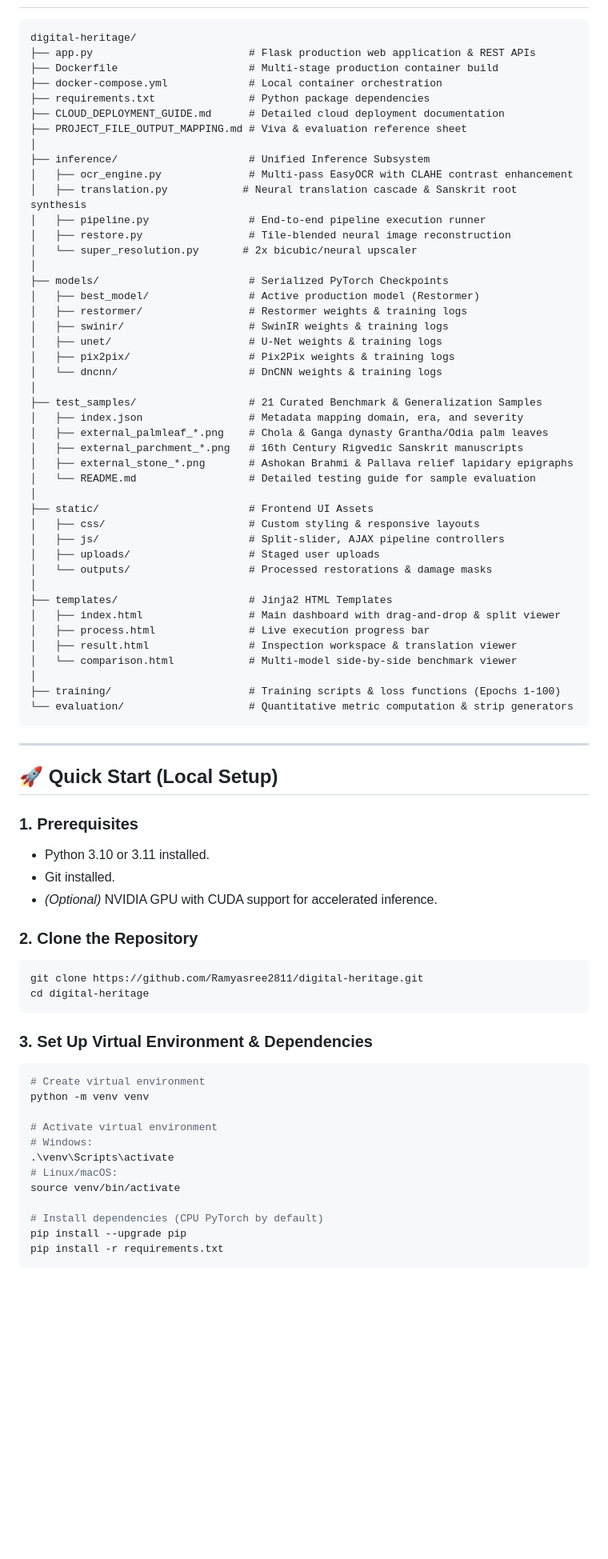
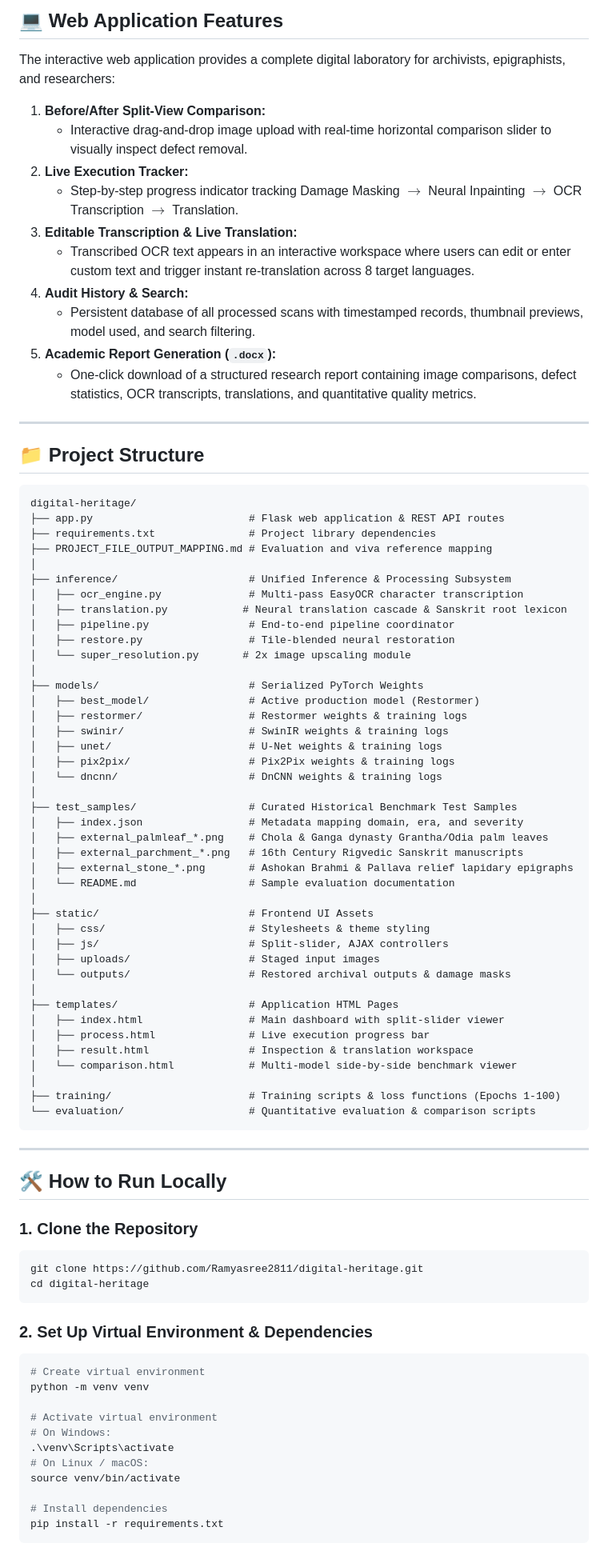
Before and after one commit to Ramyasree2811/digital-heritage, a Markdown page: README.md, the part around one of its changes. Shown at 80% size. Rendered like a GitHub page; blank space fills up the shorter version.

Commit message:
Update README to focus exclusively on project architecture, models, and features

````diff
--- a/README.md
+++ b/README.md
@@ -82,21 +88,36 @@ All models were evaluated on the held-out test split across 100 epochs using sta
+## 💻 Web Application Features
+
+The interactive web application provides a complete digital laboratory for archivists, epigraphists, and researchers:
+
+1. **Before/After Split-View Comparison:**
+   * Interactive drag-and-drop image upload with real-time horizontal comparison slider to visually inspect defect removal.
+2. **Live Execution Tracker:**
+   * Step-by-step progress indicator tracking Damage Masking $\rightarrow$ Neural Inpainting $\rightarrow$ OCR Transcription $\rightarrow$ Translation.
+3. **Editable Transcription & Live Translation:**
+   * Transcribed OCR text appears in an interactive workspace where users can edit or enter custom text and trigger instant re-translation across 8 target languages.
+4. **Audit History & Search:**
+   * Persistent database of all processed scans with timestamped records, thumbnail previews, model used, and search filtering.
+5. **Academic Report Generation (`.docx`):**
+   * One-click download of a structured research report containing image comparisons, defect statistics, OCR transcripts, translations, and quantitative quality metrics.
+
+---
+
+## 📁 Project Structure
 
 ```
 digital-heritage/
-├── app.py                         # Flask production web application & REST APIs
-├── Dockerfile                     # Multi-stage production container build
-├── docker-compose.yml             # Local container orchestration
-├── requirements.txt               # Python package dependencies
-├── CLOUD_DEPLOYMENT_GUIDE.md      # Detailed cloud deployment documentation
-├── PROJECT_FILE_OUTPUT_MAPPING.md # Viva & evaluation reference sheet
+├── app.py                         # Flask web application & REST API routes
+├── requirements.txt               # Project library dependencies
+├── PROJECT_FILE_OUTPUT_MAPPING.md # Evaluation and viva reference mapping
 │
-├── inference/                     # Unified Inference Subsystem
-│   ├── ocr_engine.py              # Multi-pass EasyOCR with CLAHE contrast enhancement
-│   ├── translation.py            # Neural translation cascade & Sanskrit root synthesis
-│   ├── pipeline.py                # End-to-end pipeline execution runner
-│   ├── restore.py                 # Tile-blended neural image reconstruction
-│   └── super_resolution.py       # 2x bicubic/neural upscaler
+├── inference/                     # Unified Inference & Processing Subsystem
+│   ├── ocr_engine.py              # Multi-pass EasyOCR character transcription
+│   ├── translation.py            # Neural translation cascade & Sanskrit root lexicon
+│   ├── pipeline.py                # End-to-end pipeline coordinator
+│   ├── restore.py                 # Tile-blended neural restoration
+│   └── super_resolution.py       # 2x image upscaling module
 │
-├── models/                        # Serialized PyTorch Checkpoints
+├── models/                        # Serialized PyTorch Weights
 │   ├── best_model/                # Active production model (Restormer)
 │   ├── restormer/                 # Restormer weights & training logs
 │   ├── swinir/                    # SwinIR weights & training logs
@@ -104,57 +125,51 @@ digital-heritage/
 │   ├── pix2pix/                   # Pix2Pix weights & training logs
 │   └── dncnn/                     # DnCNN weights & training logs
 │
-├── test_samples/                  # 21 Curated Benchmark & Generalization Samples
+├── test_samples/                  # Curated Historical Benchmark Test Samples
 │   ├── index.json                 # Metadata mapping domain, era, and severity
 │   ├── external_palmleaf_*.png    # Chola & Ganga dynasty Grantha/Odia palm leaves
 │   ├── external_parchment_*.png   # 16th Century Rigvedic Sanskrit manuscripts
 │   ├── external_stone_*.png       # Ashokan Brahmi & Pallava relief lapidary epigraphs
-│   └── README.md                  # Detailed testing guide for sample evaluation
+│   └── README.md                  # Sample evaluation documentation
 │
 ├── static/                        # Frontend UI Assets
-│   ├── css/                       # Custom styling & responsive layouts
-│   ├── js/                        # Split-slider, AJAX pipeline controllers
-│   ├── uploads/                   # Staged user uploads
-│   └── outputs/                   # Processed restorations & damage masks
+│   ├── css/                       # Stylesheets & theme styling
+│   ├── js/                        # Split-slider, AJAX controllers
+│   ├── uploads/                   # Staged input images
+│   └── outputs/                   # Restored archival outputs & damage masks
 │
-├── templates/                     # Jinja2 HTML Templates
-│   ├── index.html                 # Main dashboard with drag-and-drop & split viewer
+├── templates/                     # Application HTML Pages
+│   ├── index.html                 # Main dashboard with split-slider viewer
 │   ├── process.html               # Live execution progress bar
-│   ├── result.html                # Inspection workspace & translation viewer
+│   ├── result.html                # Inspection & translation workspace
 │   └── comparison.html            # Multi-model side-by-side benchmark viewer
 │
 ├── training/                      # Training scripts & loss functions (Epochs 1-100)
-└── evaluation/                    # Quantitative metric computation & strip generators
+└── evaluation/                    # Quantitative evaluation & comparison scripts
 ```
 
 ---
 
-## 🚀 Quick Start (Local Setup)
+## 🛠️ How to Run Locally
 
-### 1. Prerequisites
-* Python 3.10 or 3.11 installed.
-* Git installed.
-* *(Optional)* NVIDIA GPU with CUDA support for accelerated inference.
-
-### 2. Clone the Repository
+### 1. Clone the Repository
 ```bash
 git clone https://github.com/Ramyasree2811/digital-heritage.git
 cd digital-heritage
 ```
 
-### 3. Set Up Virtual Environment & Dependencies
+### 2. Set Up Virtual Environment & Dependencies
 ```bash
 # Create virtual environment
 python -m venv venv
 
 # Activate virtual environment
-# Windows:
+# On Windows:
 .\venv\Scripts\activate
-# Linux/macOS:
+# On Linux / macOS:
 source venv/bin/activate
 
-# Install dependencies (CPU PyTorch by default)
-pip install --upgrade pip
+# Install dependencies
 pip install -r requirements.txt
 ```
 
````
Also changed, not shown: other parts of README.md (+80 -147 lines).
